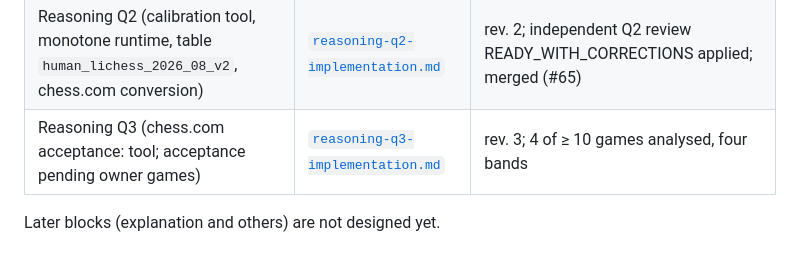
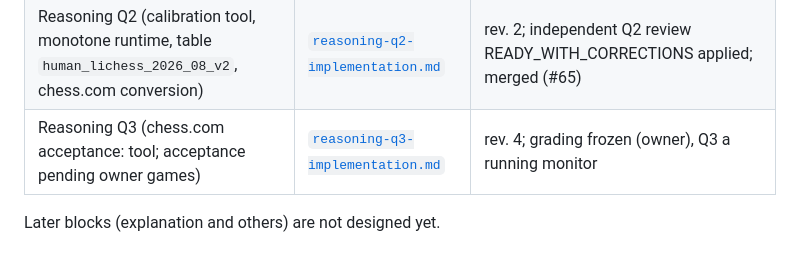
Before and after one commit to jihunmoon04/Calliope, a Markdown page: docs/design/README.md, the part around the change. Rendered like a GitHub page.

```diff
--- a/docs/design/README.md
+++ b/docs/design/README.md
@@ -39,6 +39,6 @@ delivered so far, and the packets that come next. Start here.
 | Reasoning Q1 (runtime `quality_v2`: `GradingSpec`, resolution, integer curve, grading through observer and catalogue) | [`reasoning-q1-implementation.md`](reasoning-q1-implementation.md) | rev. 2; independent Q1 review NOT_READY applied; merged (#63) |
 | Reasoning QM-D (monotone curve table for `quality_v2`; Q2 tool corrections) | [`reasoning-quality-v2-monotone-design.md`](reasoning-quality-v2-monotone-design.md) | rev. 3; independent QM-D review NOT_READY → re-review NOT_READY applied; merged (#64) |
 | Reasoning Q2 (calibration tool, monotone runtime, table `human_lichess_2026_08_v2`, chess.com conversion) | [`reasoning-q2-implementation.md`](reasoning-q2-implementation.md) | rev. 2; independent Q2 review READY_WITH_CORRECTIONS applied; merged (#65) |
-| Reasoning Q3 (chess.com acceptance: tool; acceptance pending owner games) | [`reasoning-q3-implementation.md`](reasoning-q3-implementation.md) | rev. 3; 4 of ≥ 10 games analysed, four bands |
+| Reasoning Q3 (chess.com acceptance: tool; acceptance pending owner games) | [`reasoning-q3-implementation.md`](reasoning-q3-implementation.md) | rev. 4; grading frozen (owner), Q3 a running monitor |
 
 Later blocks (explanation and others) are not designed yet.
```
Also changed, not shown: docs/design/reasoning-q3-implementation.md (+38 -1 lines).
